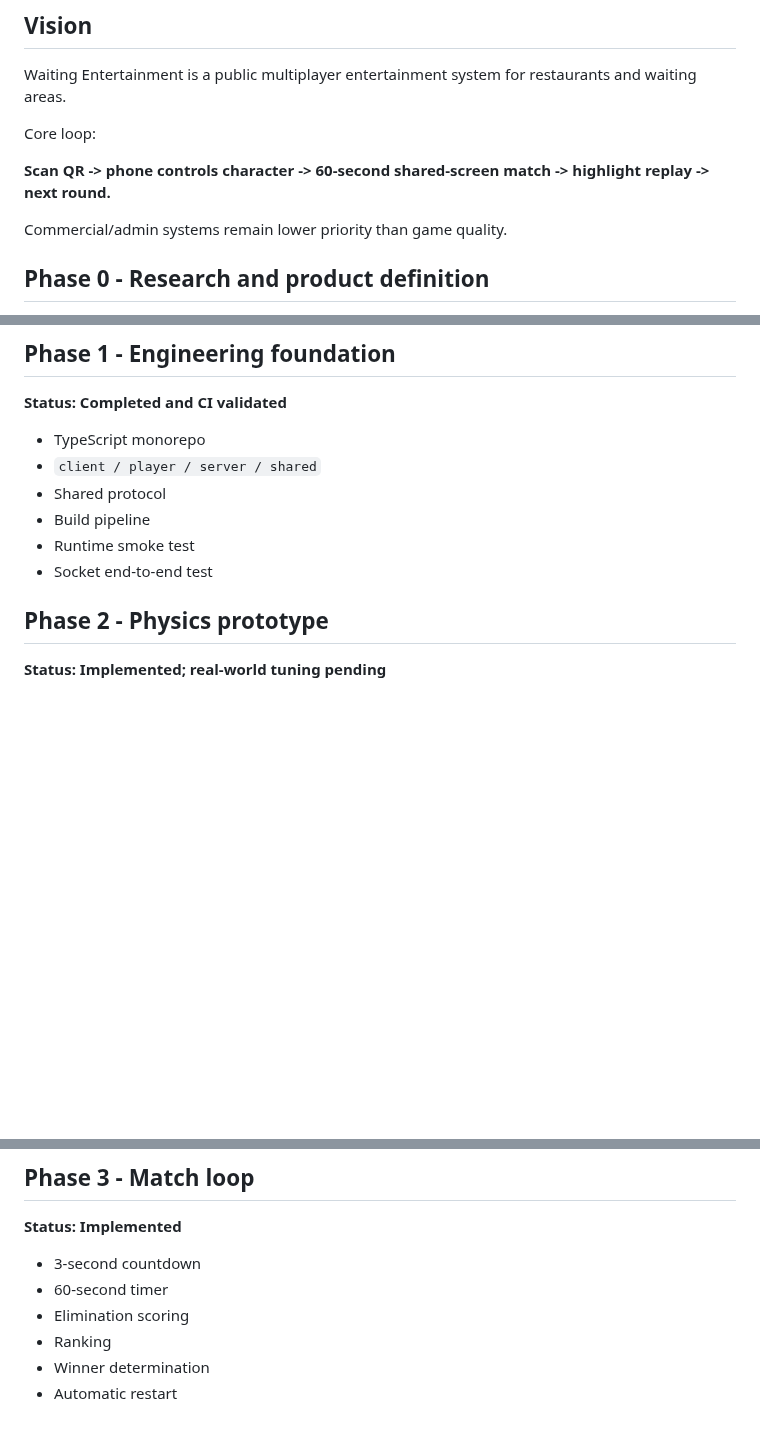
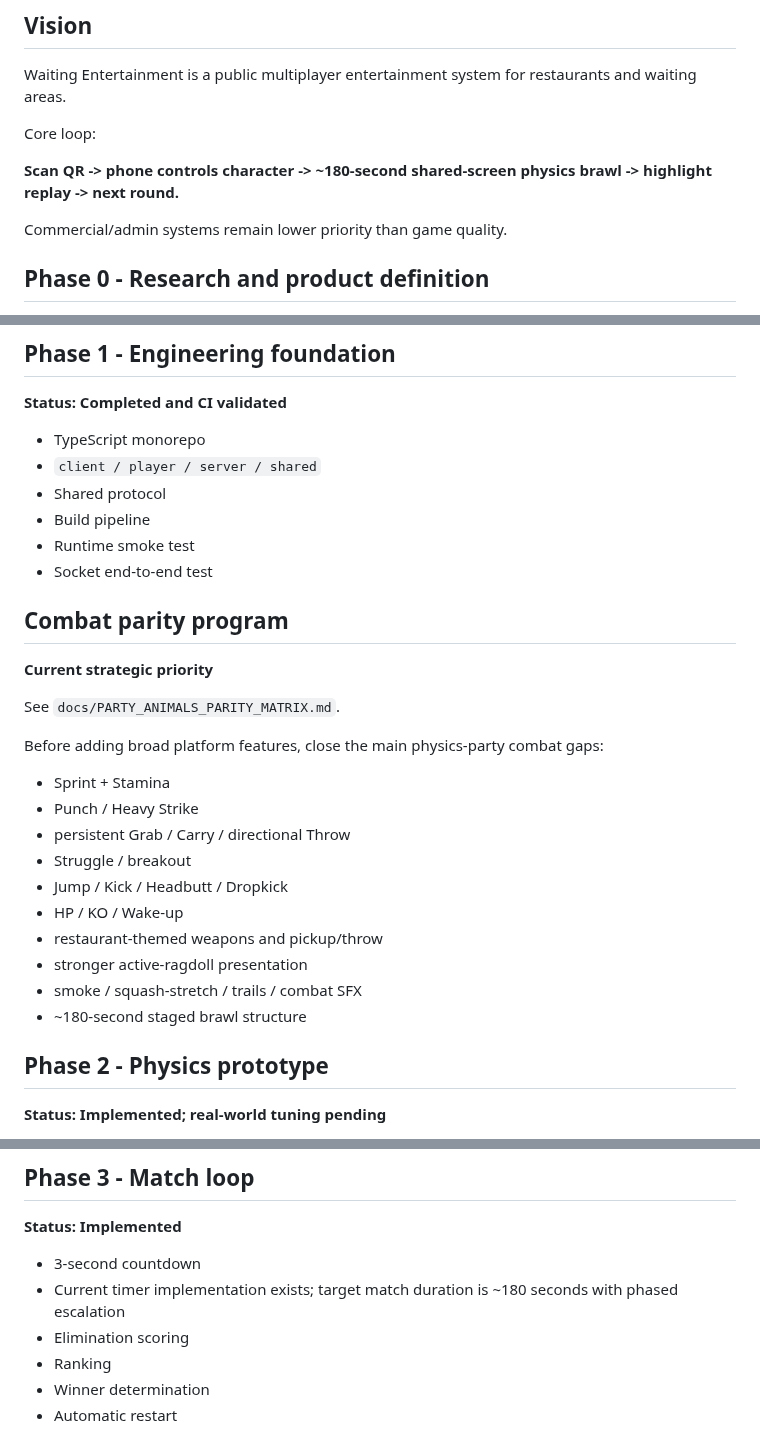
Before and after one commit to exasdwyh-commits/waiting-entertainment-prototype, a Markdown page: docs/ROADMAP.md, 3 parts joined by grey strips. Rendered like a GitHub page; blank space fills up the shorter version.

Commit message:
docs: align roadmap with three-minute combat parity program

```diff
--- a/docs/ROADMAP.md
+++ b/docs/ROADMAP.md
@@ -6,7 +6,7 @@ Waiting Entertainment is a public multiplayer entertainment system for restauran
 
 Core loop:
 
-**Scan QR -> phone controls character -> 60-second shared-screen match -> highlight replay -> next round.**
+**Scan QR -> phone controls character -> ~180-second shared-screen physics brawl -> highlight replay -> next round.**
 
 Commercial/admin systems remain lower priority than game quality.
 
@@ -29,6 +29,25 @@ Commercial/admin systems remain lower priority than game quality.
 - Build pipeline
 - Runtime smoke test
 - Socket end-to-end test
+
+## Combat parity program
+
+**Current strategic priority**
+
+See `docs/PARTY_ANIMALS_PARITY_MATRIX.md`.
+
+Before adding broad platform features, close the main physics-party combat gaps:
+
+- Sprint + Stamina
+- Punch / Heavy Strike
+- persistent Grab / Carry / directional Throw
+- Struggle / breakout
+- Jump / Kick / Headbutt / Dropkick
+- HP / KO / Wake-up
+- restaurant-themed weapons and pickup/throw
+- stronger active-ragdoll presentation
+- smoke / squash-stretch / trails / combat SFX
+- ~180-second staged brawl structure
 
 ## Phase 2 - Physics prototype
 
@@ -59,7 +78,7 @@ Exit condition: real users confirm the physical reactions are fun, readable and
 **Status: Implemented**
 
 - 3-second countdown
-- 60-second timer
+- Current timer implementation exists; target match duration is ~180 seconds with phased escalation
 - Elimination scoring
 - Ranking
 - Winner determination
```
